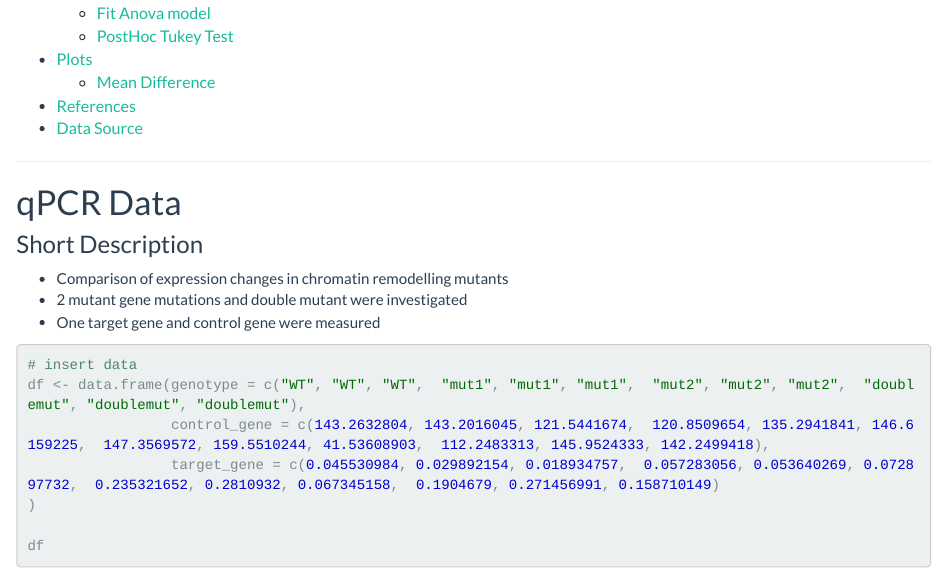
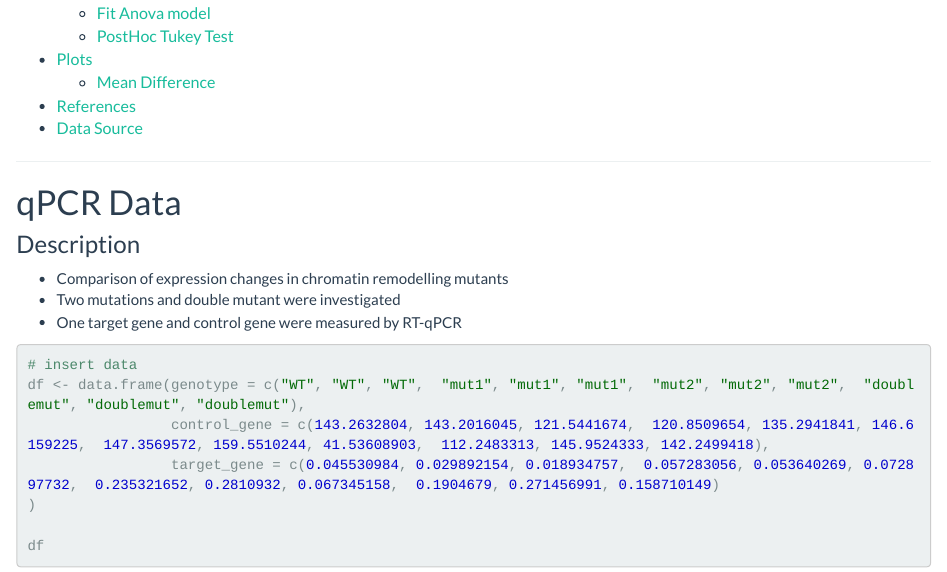
Before and after one commit to tschauer/tschauer.github.io, an R Markdown document (rmd_qPCR.Rmd): the page in a window 1100 px wide, from 290 px down. The pictures show the output file rmd_qPCR.html that the author committed with the source, opened offline; library style sheets and scripts come from the installed R packages; long lines of code are wrapped.

Commit message:
typos correction

````diff
--- a/rmd_qPCR.Rmd
+++ b/rmd_qPCR.Rmd
@@ -30,11 +30,11 @@ knitr::opts_chunk$set(echo=TRUE, include = TRUE, warning=FALSE, message=FALSE)
 
 # qPCR Data
 
-### Short Description
+### Description
 
 * Comparison of expression changes in chromatin remodelling mutants
-* 2 mutant gene mutations and double mutant were investigated
-* One target gene and control gene were measured
+* Two mutations and double mutant were investigated
+* One target gene and control gene were measured by RT-qPCR
 
 ```{r, }
 # insert data
````
Also changed, not shown: rmd_qPCR.html.
